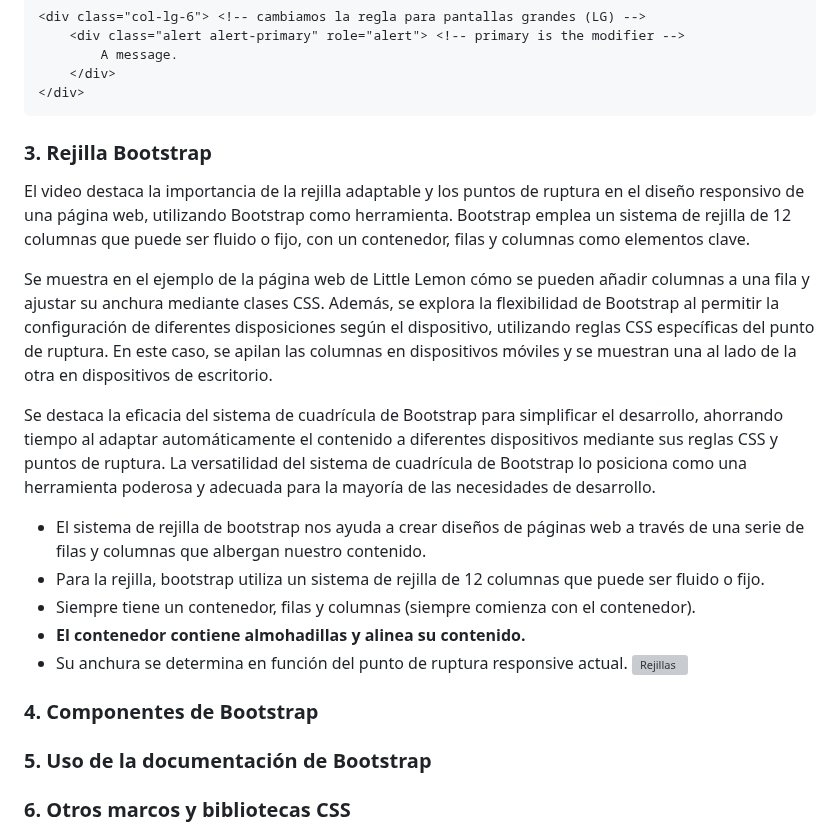
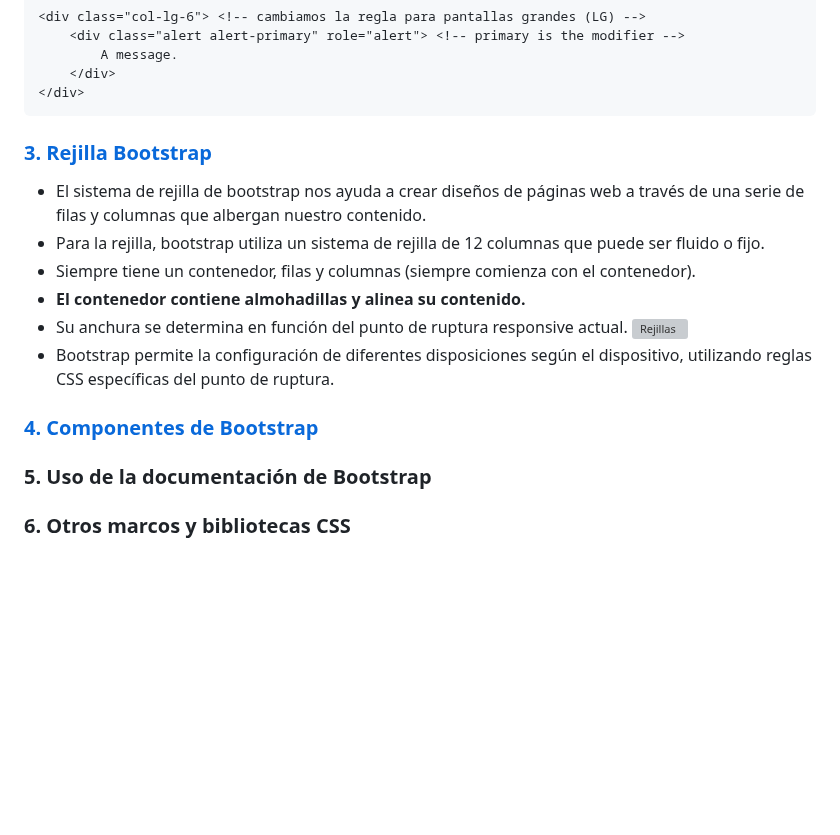
Before and after one commit to trejazmine/Frontend-Training, a Markdown page: 2_Marcos-de_interfaz-de-usuario/README.md, the part around the change. GitHub-like rendering; blank space fills up the shorter version; grey boxes are pictures that could not be loaded.

````diff
--- a/2_Marcos-de_interfaz-de-usuario/README.md
+++ b/2_Marcos-de_interfaz-de-usuario/README.md
@@ -46,21 +46,15 @@ Bootstrap es una colección de trozos de código preescrito en CSS y JavaScript
     </div>
 </div>
 ```
-### 3. Rejilla Bootstrap
-El video destaca la importancia de la rejilla adaptable y los puntos de ruptura en el diseño responsivo de una página web, utilizando Bootstrap como herramienta. Bootstrap emplea un sistema de rejilla de 12 columnas que puede ser fluido o fijo, con un contenedor, filas y columnas como elementos clave.
-
-Se muestra en el ejemplo de la página web de Little Lemon cómo se pueden añadir columnas a una fila y ajustar su anchura mediante clases CSS. Además, se explora la flexibilidad de Bootstrap al permitir la configuración de diferentes disposiciones según el dispositivo, utilizando reglas CSS específicas del punto de ruptura. En este caso, se apilan las columnas en dispositivos móviles y se muestran una al lado de la otra en dispositivos de escritorio.
-
-Se destaca la eficacia del sistema de cuadrícula de Bootstrap para simplificar el desarrollo, ahorrando tiempo al adaptar automáticamente el contenido a diferentes dispositivos mediante sus reglas CSS y puntos de ruptura. La versatilidad del sistema de cuadrícula de Bootstrap lo posiciona como una herramienta poderosa y adecuada para la mayoría de las necesidades de desarrollo.
-
+### [3. Rejilla Bootstrap](https://github.com/trejazmine/Frontend-Training/tree/main/2_Marcos-de_interfaz-de-usuario/3_Rejillas)
 - El sistema de rejilla de bootstrap nos ayuda a crear diseños de páginas web a través de una serie de filas y columnas que albergan nuestro contenido.
 - Para la rejilla, bootstrap utiliza un sistema de rejilla de 12 columnas que puede ser fluido o fijo.
 - Siempre tiene un contenedor, filas y columnas (siempre comienza con el contenedor).
 - **El contenedor contiene almohadillas y alinea su contenido.**
 - Su anchura se determina en función del punto de ruptura responsive actual.
 ![Rejillas](https://github.com/trejazmine/Frontend-Training/blob/main/2_Marcos-de_interfaz-de-usuario/3_Rejillas/rejillas.png?raw=true)
-
-### 4. Componentes de Bootstrap
+- Bootstrap permite la configuración de diferentes disposiciones según el dispositivo, utilizando reglas CSS específicas del punto de ruptura.
+### [4. Componentes de Bootstrap](https://github.com/trejazmine/Frontend-Training/tree/main/2_Marcos-de_interfaz-de-usuario/4_Componentes)
 
 ### 5. Uso de la documentación de Bootstrap
 
````
